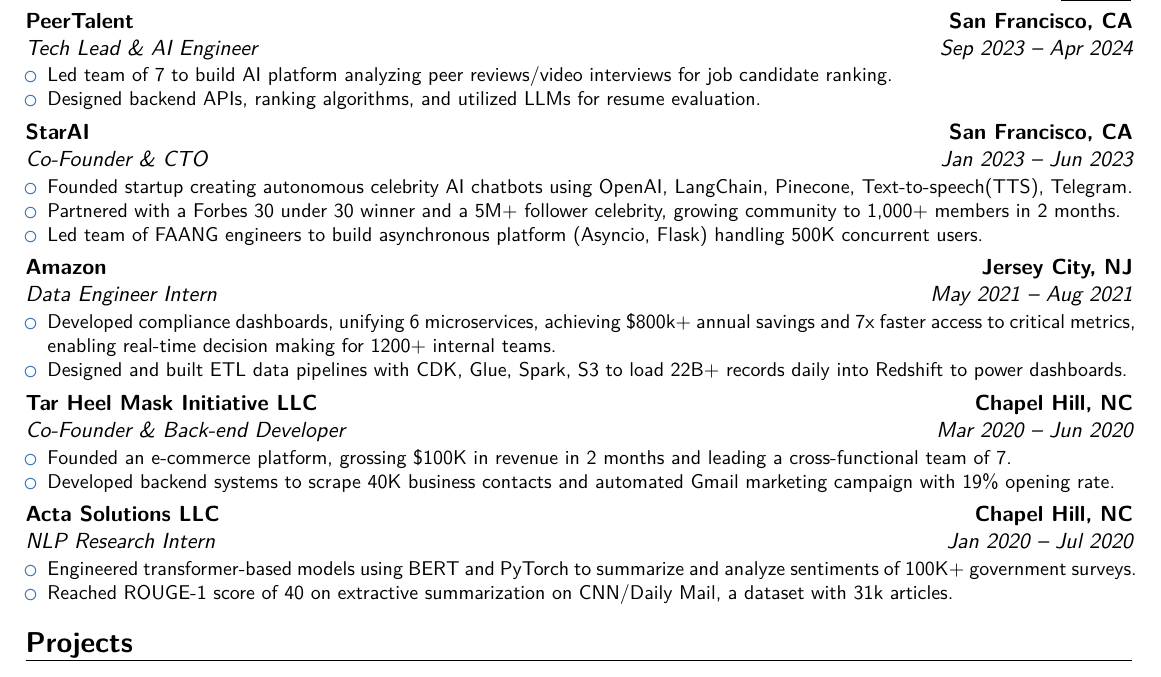
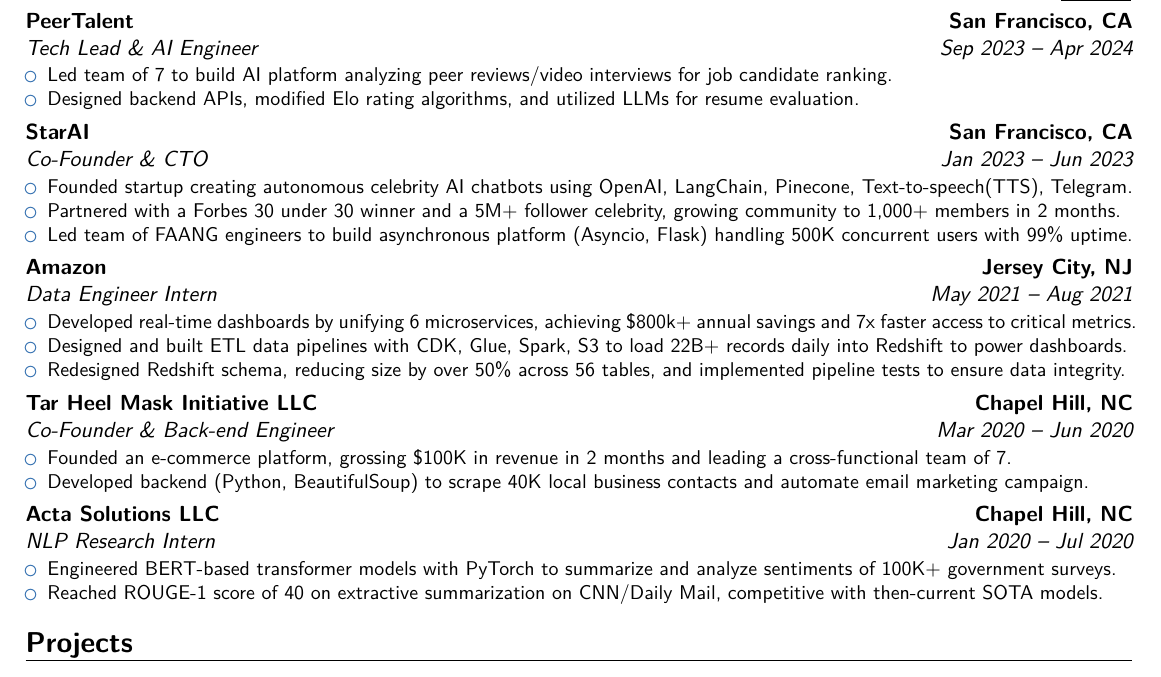
Before and after one commit to Vincex0/Resume, a LaTeX CV (resume.tex): part of the page, cut so that both start at the same text. Compiled offline with XeLaTeX.

Commit message:
Ohhh last one PeerTalent and i am good

```diff
--- a/resume.tex
+++ b/resume.tex
@@ -10,7 +10,7 @@
 \usepackage[utf8]{inputenc}
 
 % adjust the page margins
-\usepackage[scale=0.9]{geometry}
+\usepackage[scale=0.94]{geometry}
 
 \usepackage{hyperref}
 \hypersetup{
@@ -51,32 +52,33 @@
 \cventry{Sep 2023 -- Apr 2024}{Tech Lead \& AI Engineer}{PeerTalent}{San Francisco, CA}{}{
     \begin{itemize}
         \item Led team of 7 to build AI platform analyzing peer reviews/video interviews for job candidate ranking.
-        \item Designed backend APIs, ranking algorithms, and utilized LLMs for resume evaluation.
+        \item Designed backend APIs, modified Elo rating algorithms, and utilized LLMs for resume evaluation.
     \end{itemize}}
 
 \cventry{Jan 2023 -- Jun 2023}{Co-Founder \& CTO}{StarAI}{San Francisco, CA}{}{
     \begin{itemize}
         \item Founded startup creating autonomous celebrity AI chatbots using OpenAI, LangChain, Pinecone, Text-to-speech(TTS), Telegram.
         \item Partnered with a Forbes 30 under 30 winner and a 5M+ follower celebrity, growing community to 1,000+ members in 2 months.
-        \item Led team of FAANG engineers to build asynchronous platform (Asyncio, Flask) handling 500K concurrent users.
+        \item Led team of FAANG engineers to build asynchronous platform (Asyncio, Flask) handling 500K concurrent users with 99\% uptime.
 \end{itemize}}
 
 \cventry{May 2021 -- Aug 2021}{Data Engineer Intern}{Amazon}{Jersey City, NJ}{}{
     \begin{itemize}
-         \item Developed compliance dashboards, unifying 6 microservices, achieving \$800k+ annual savings and 7x faster access to critical metrics, enabling real-time decision making for 1200+ internal teams.
+         \item Developed real-time dashboards by unifying 6 microservices, achieving \$800k+ annual savings and 7x faster access to critical metrics.
         \item Designed and built ETL data pipelines with CDK, Glue, Spark, S3 to load 22B+ records daily into Redshift to power dashboards.
+        \item Redesigned Redshift schema, reducing size by over 50\% across 56 tables, and implemented pipeline tests to ensure data integrity.
     \end{itemize}}
 
-\cventry{Mar 2020 -- Jun 2020}{Co-Founder \& Back-end Developer}{Tar Heel Mask Initiative LLC}{Chapel Hill, NC}{}{
+\cventry{Mar 2020 -- Jun 2020}{Co-Founder \& Back-end Engineer}{Tar Heel Mask Initiative LLC}{Chapel Hill, NC}{}{
     \begin{itemize}
         \item Founded an e-commerce platform, grossing \$100K in revenue in 2 months and leading a cross-functional team of 7.
-        \item Developed backend systems to scrape 40K business contacts and automated Gmail marketing campaign with 19\% opening rate.
+        \item Developed backend (Python, BeautifulSoup) to scrape 40K local business contacts and automate email marketing campaign.
     \end{itemize}}
 
 \cventry{Jan 2020 -- Jul 2020}{NLP Research Intern}{Acta Solutions LLC}{Chapel Hill, NC}{}{
     \begin{itemize}
-        \item Engineered transformer-based models using BERT and PyTorch to summarize and analyze sentiments of 100K+ government surveys.
-        \item Reached ROUGE-1 score of 40 on extractive summarization on CNN/Daily Mail, a dataset with 31k articles.
+        \item Engineered BERT-based transformer models with PyTorch to summarize and analyze sentiments of 100K+ government surveys.
+        \item Reached ROUGE-1 score of 40 on extractive summarization on CNN/Daily Mail, competitive with then-current SOTA models.
     \end{itemize}}
 
 \section{Projects}
```
Also changed, not shown: resume.tex (1 more changed lines).
